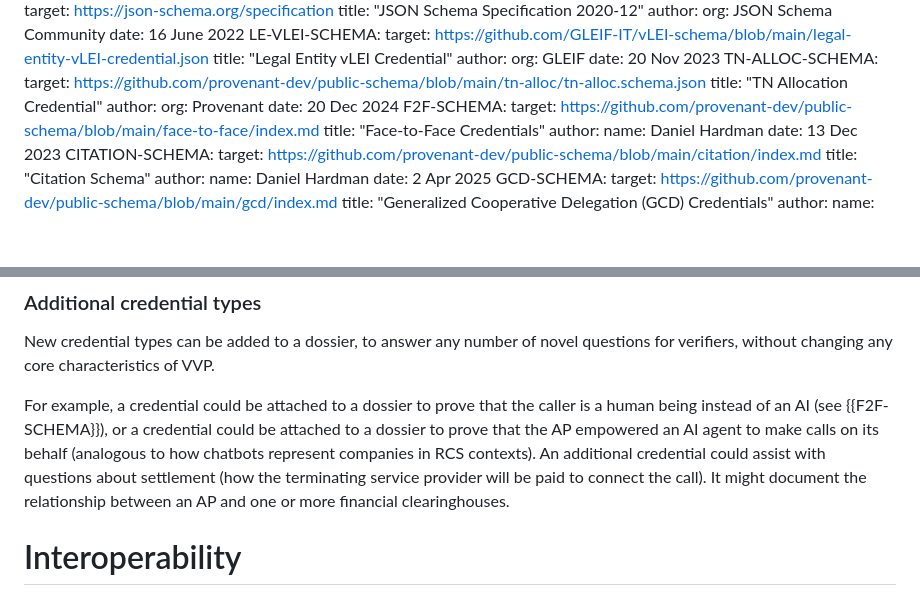
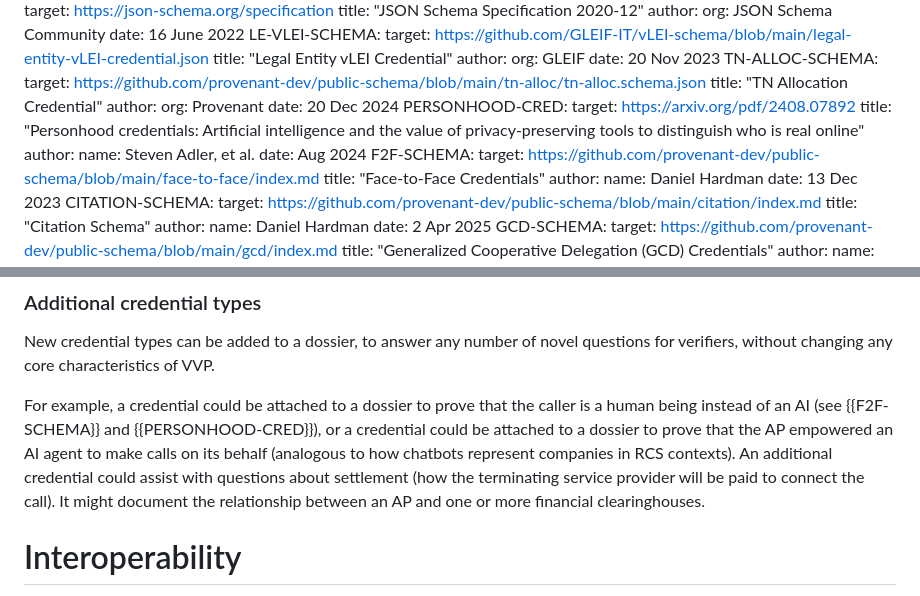
Before and after one commit to edeykholt/vvp, a Markdown page: draft-hardman-verifiable-voice-protocol.md, 2 parts joined by grey strips. Drawn GitHub-style; blank space fills up the shorter version.

Commit message:
add ref to personhood credential paper
Signed-off-by: Daniel Hardman <daniel.hardman@gmail.com>

```diff
--- a/draft-hardman-verifiable-voice-protocol.md
+++ b/draft-hardman-verifiable-voice-protocol.md
@@ -153,6 +153,14 @@ Services and Client Specification, version 11.0"
     author:
       org: Provenant
     date: 20 Dec 2024
+  PERSONHOOD-CRED:
+    target: https://arxiv.org/pdf/2408.07892
+    title: "Personhood credentials:
+Artificial intelligence and the value of
+privacy-preserving tools to distinguish who is real online"
+    author:
+      name: Steven Adler, et al.
+    date: Aug 2024
   F2F-SCHEMA:
     target: https://github.com/provenant-dev/public-schema/blob/main/face-to-face/index.md
     title: "Face-to-Face Credentials"
@@ -824,7 +832,7 @@ An example delegated signer credential and its schema are shown in {{<dsig-cred-
 ### Additional credential types
 New credential types can be added to a dossier, to answer any number of novel questions for verifiers, without changing any core characteristics of VVP.
 
-For example, a credential could be attached to a dossier to prove that the caller is a human being instead of an AI (see {{F2F-SCHEMA}}), or a credential could be attached to a dossier to prove that the AP empowered an AI agent to make calls on its behalf (analogous to how chatbots represent companies in RCS contexts). An additional credential could assist with questions about settlement (how the terminating service provider will be paid to connect the call). It might document the relationship between an AP and one or more financial clearinghouses.
+For example, a credential could be attached to a dossier to prove that the caller is a human being instead of an AI (see {{F2F-SCHEMA}} and {{PERSONHOOD-CRED}}), or a credential could be attached to a dossier to prove that the AP empowered an AI agent to make calls on its behalf (analogous to how chatbots represent companies in RCS contexts). An additional credential could assist with questions about settlement (how the terminating service provider will be paid to connect the call). It might document the relationship between an AP and one or more financial clearinghouses.
 
 # Interoperability
 VVP can achieve its goals without any dependence on RCD, SHAKEN, or similar mechanisms. However, it also provides easy bridges so value can flow to and from other ecosystems with similar goals.
```
